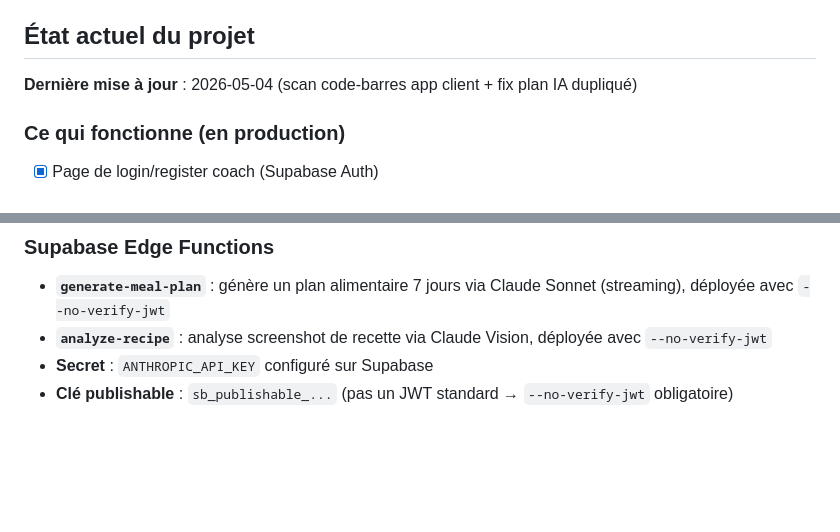
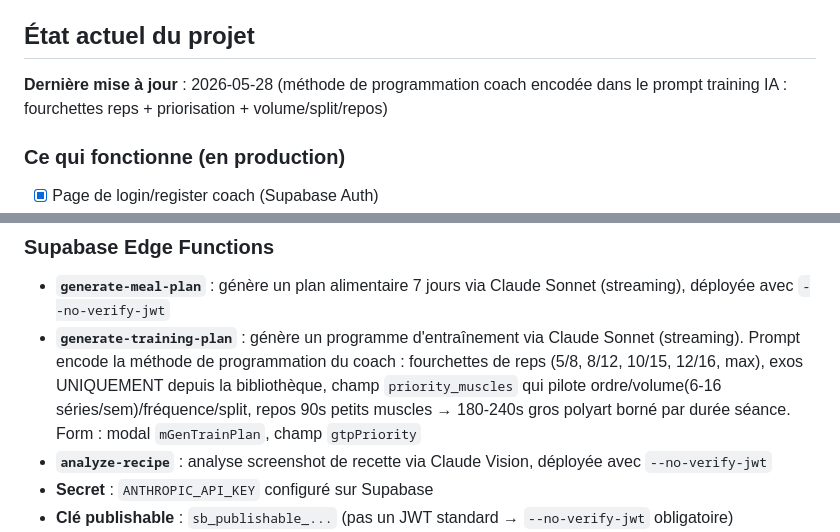
Before and after one commit to fitval/FITZONE-EVOLUTION, a Markdown page: MEMORY.md, 2 parts joined by grey strips. Drawn GitHub-style; blank space fills up the shorter version.

Commit message:
docs: MEMORY.md — documente generate-training-plan + méthode de prog coach
Co-Authored-By: Claude Opus 4.7 (1M context) <noreply@anthropic.com>

```diff
--- a/MEMORY.md
+++ b/MEMORY.md
@@ -3,7 +3,7 @@
 > Ce fichier est la mémoire vivante du projet. Claude doit le lire au début de chaque session et le mettre à jour après chaque changement significatif.
 
 ## État actuel du projet
-**Dernière mise à jour** : 2026-05-04 (scan code-barres app client + fix plan IA dupliqué)
+**Dernière mise à jour** : 2026-05-28 (méthode de programmation coach encodée dans le prompt training IA : fourchettes reps + priorisation + volume/split/repos)
 
 ### Ce qui fonctionne (en production)
 - [x] Page de login/register coach (Supabase Auth)
@@ -64,6 +64,7 @@
 
 ### Supabase Edge Functions
 - **`generate-meal-plan`** : génère un plan alimentaire 7 jours via Claude Sonnet (streaming), déployée avec `--no-verify-jwt`
+- **`generate-training-plan`** : génère un programme d'entraînement via Claude Sonnet (streaming). Prompt encode la méthode de programmation du coach : fourchettes de reps (5/8, 8/12, 10/15, 12/16, max), exos UNIQUEMENT depuis la bibliothèque, champ `priority_muscles` qui pilote ordre/volume(6-16 séries/sem)/fréquence/split, repos 90s petits muscles → 180-240s gros polyart borné par durée séance. Form : modal `mGenTrainPlan`, champ `gtpPriority`
 - **`analyze-recipe`** : analyse screenshot de recette via Claude Vision, déployée avec `--no-verify-jwt`
 - **Secret** : `ANTHROPIC_API_KEY` configuré sur Supabase
 - **Clé publishable** : `sb_publishable_...` (pas un JWT standard → `--no-verify-jwt` obligatoire)
```
